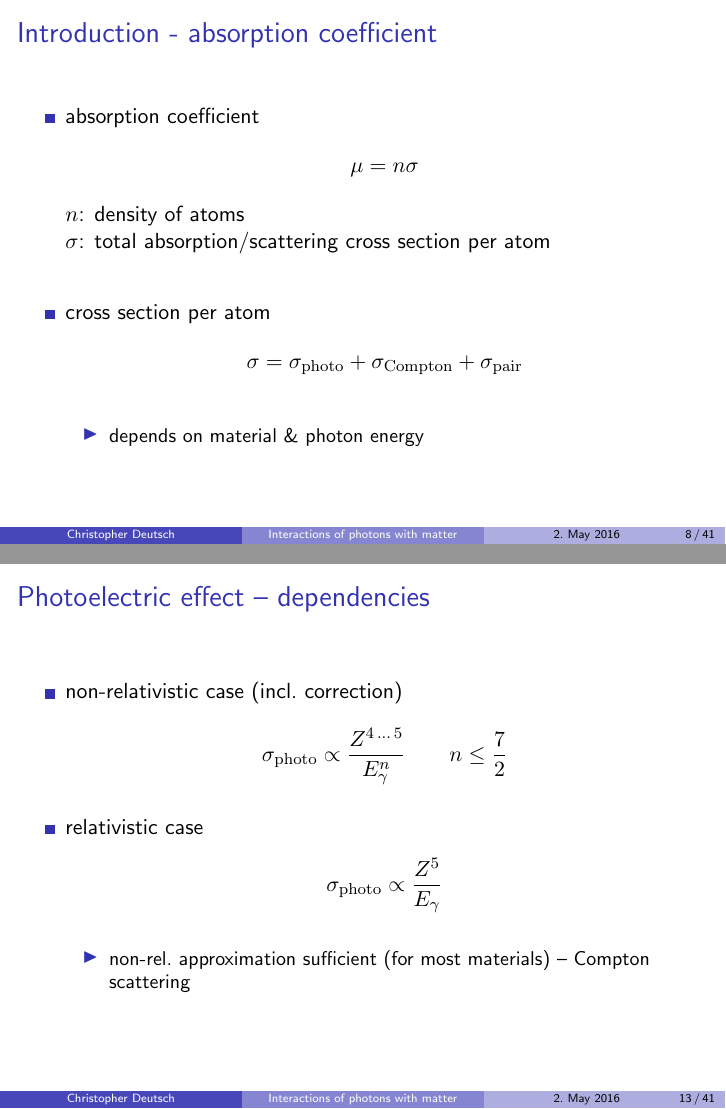
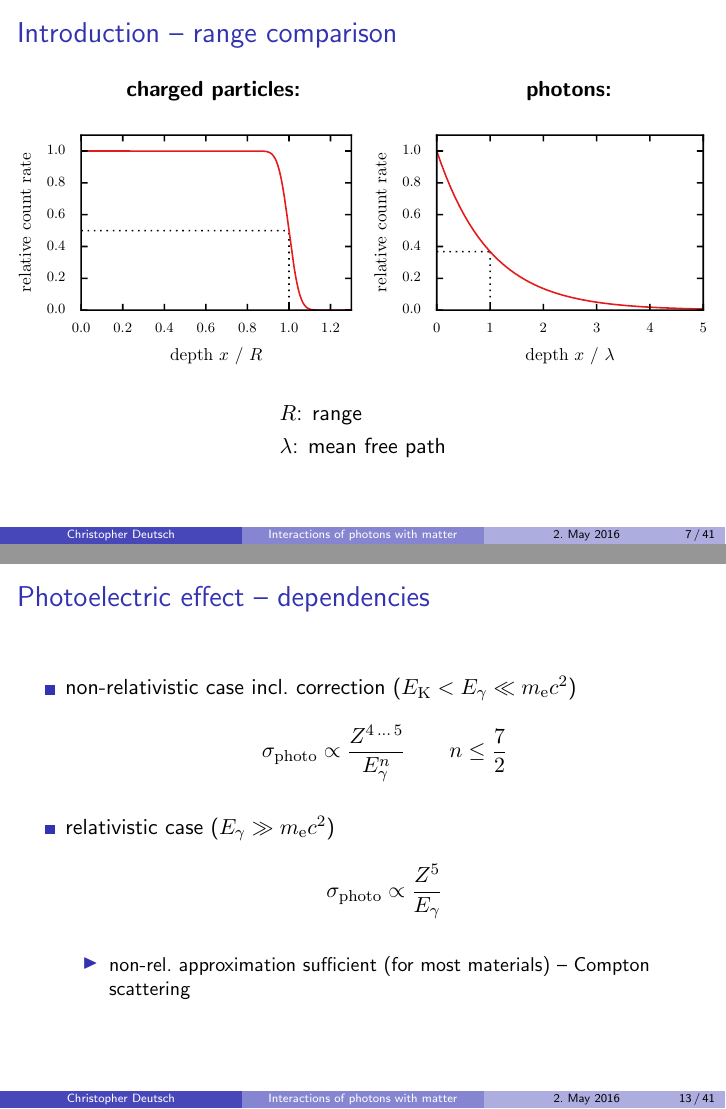
Before and after one commit to chrisdeutsch/photon, LaTeX slides (talk.tex): pages 12 and 17 of 56 before the commit and pages 11 and 17 of 56 after it, joined at a grey line. Compiled offline with pdfLaTeX.

Commit message:
Minor improvements

```diff
--- a/talk.tex
+++ b/talk.tex
@@ -274,8 +274,12 @@
 		\vspace{0.5cm}
 
 		\includegraphics[width=1.0\textwidth]{./figures/lambert_beer_exp.pdf}
+	\end{columns}
 
-	\end{columns}
+	\begin{align*}
+		&R\text{: range}\\
+		&\lambda\text{: mean free path}
+	\end{align*}
 \end{frame}
 
 \note[itemize]{
@@ -437,12 +441,12 @@
 \begin{frame}{Photoelectric effect -- dependencies}
 	\begin{itemize}
 		\setlength\itemsep{1.5em}
-		\item non-relativistic case (incl.\ correction)
+		\item non-relativistic case incl.\ correction ($E_\mathrm{K} < E_\gamma \ll m_\mathrm{e}c^2$)
 		\begin{align*}
 		\sigma_\mathrm{photo} \propto  \frac{Z^{4 \, \dots \, 5}}{E_\gamma^{n}} \qquad n \leq \frac{7}{2}
 		\end{align*}
 
-		\item relativistic case
+		\item relativistic case ($E_\gamma \gg m_\mathrm{e}c^2$)
 		\begin{align*}
 			\sigma_\mathrm{photo} \propto \frac{Z^5}{E_\gamma}
 		\end{align*}
```
